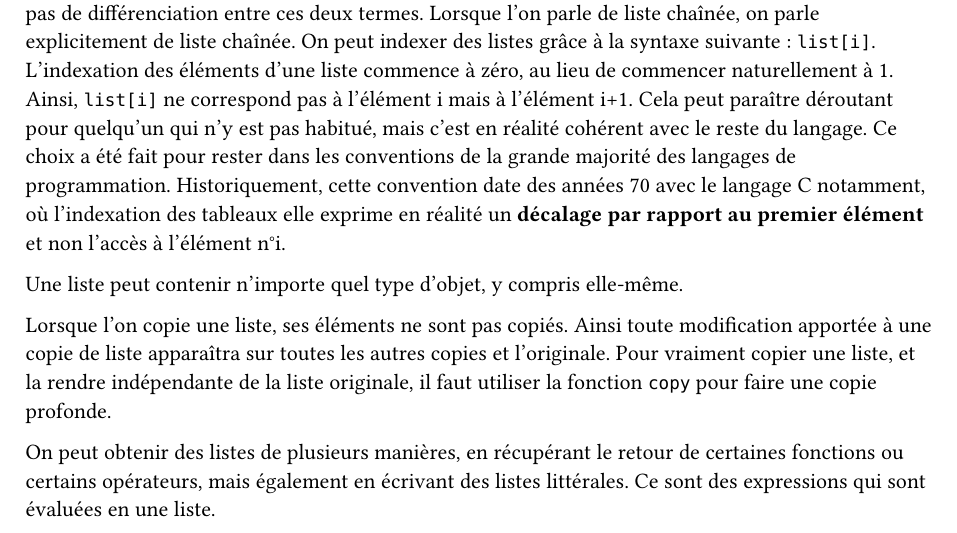
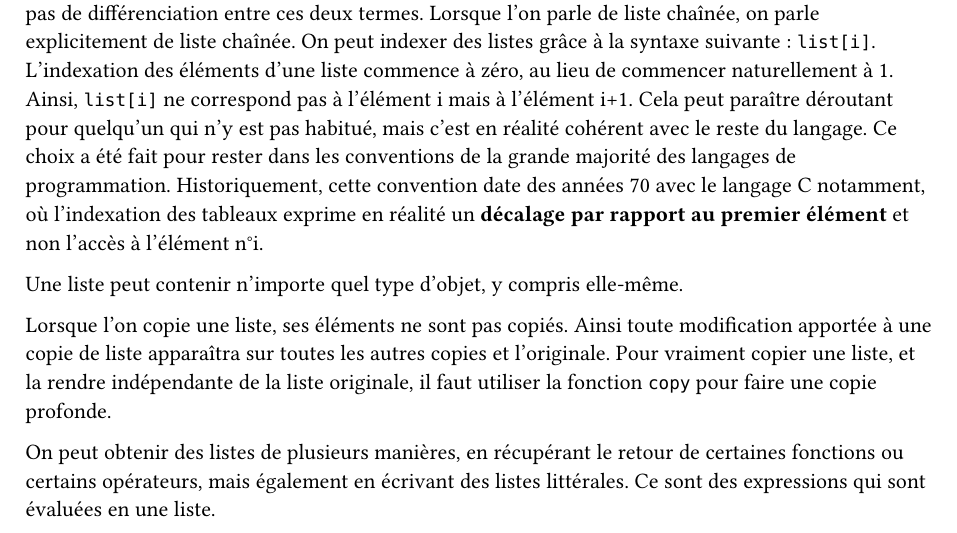
Before and after one commit to Bobb56/neon, a Typst document (documentation/doc.typ): part of page 7 of 31, cut so that both start at the same text. Compiled offline with Typst 0.15.

Commit message:
Update doc.typ

```diff
--- a/documentation/doc.typ
+++ b/documentation/doc.typ
@@ -194,7 +194,7 @@ Les booléens permettent de représenter des valeurs de vérité, et donc d'inst
 
 === 1.2.4 - Le type `List`
 
-Une liste est un objet permettant de stocker une suite finie d'objets quelconques. Le terme informatique exact pour décrire cet objet serait tableau. Le langage de programmation Neon ne fait pas de différenciation entre ces deux termes. Lorsque l'on parle de liste chaînée, on parle explicitement de liste chaînée. On peut indexer des listes grâce à la syntaxe suivante : `list[i]`. L'indexation des éléments d'une liste commence à zéro, au lieu de commencer naturellement à 1. Ainsi, `list[i]` ne correspond pas à l'élément i mais à l'élément i+1. Cela peut paraître déroutant pour quelqu'un qui n'y est pas habitué, mais c'est en réalité cohérent avec le reste du langage. Ce choix a été fait pour rester dans les conventions de la grande majorité des langages de programmation. Historiquement, cette convention date des années 70 avec le langage C notamment, où l'indexation des tableaux elle exprime en réalité un *décalage par rapport au premier élément* et non l'accès à l'élément n°i.
+Une liste est un objet permettant de stocker une suite finie d'objets quelconques. Le terme informatique exact pour décrire cet objet serait tableau. Le langage de programmation Neon ne fait pas de différenciation entre ces deux termes. Lorsque l'on parle de liste chaînée, on parle explicitement de liste chaînée. On peut indexer des listes grâce à la syntaxe suivante : `list[i]`. L'indexation des éléments d'une liste commence à zéro, au lieu de commencer naturellement à 1. Ainsi, `list[i]` ne correspond pas à l'élément i mais à l'élément i+1. Cela peut paraître déroutant pour quelqu'un qui n'y est pas habitué, mais c'est en réalité cohérent avec le reste du langage. Ce choix a été fait pour rester dans les conventions de la grande majorité des langages de programmation. Historiquement, cette convention date des années 70 avec le langage C notamment, où l'indexation des tableaux exprime en réalité un *décalage par rapport au premier élément* et non l'accès à l'élément n°i.
 
 Une liste peut contenir n'importe quel type d'objet, y compris elle-même.
 
```
